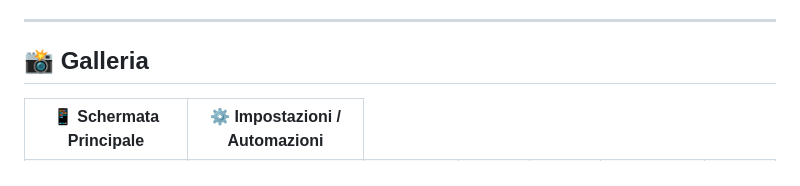
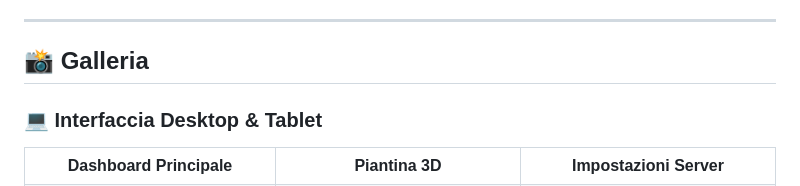
Before and after one commit to giovanni247000/Wach0ss-home, a Markdown page: README.md, the part around one of its changes. Rendered like a GitHub page.

```diff
--- a/README.md
+++ b/README.md
@@ -46,10 +46,12 @@ Ideale per sistemi Linux e **Raspberry Pi**, include sistemi di accesso remoto s
 
 ## 📸 Galleria
 
+### 💻 Interfaccia Desktop & Tablet
 <div align="center">
   <table>
     <tr>
-      <td align="center"><b>📱 Schermata Principale</b></td>
-      <td align="center"><b>⚙️ Impostazioni / Automazioni</b></td>
+      <td align="center"><b>Dashboard Principale</b></td>
+      <td align="center"><b>Piantina 3D</b></td>
+      <td align="center"><b>Impostazioni Server</b></td>
     </tr>
     <tr>
```
Also changed, not shown: other parts of README.md (+21 -8 lines).
